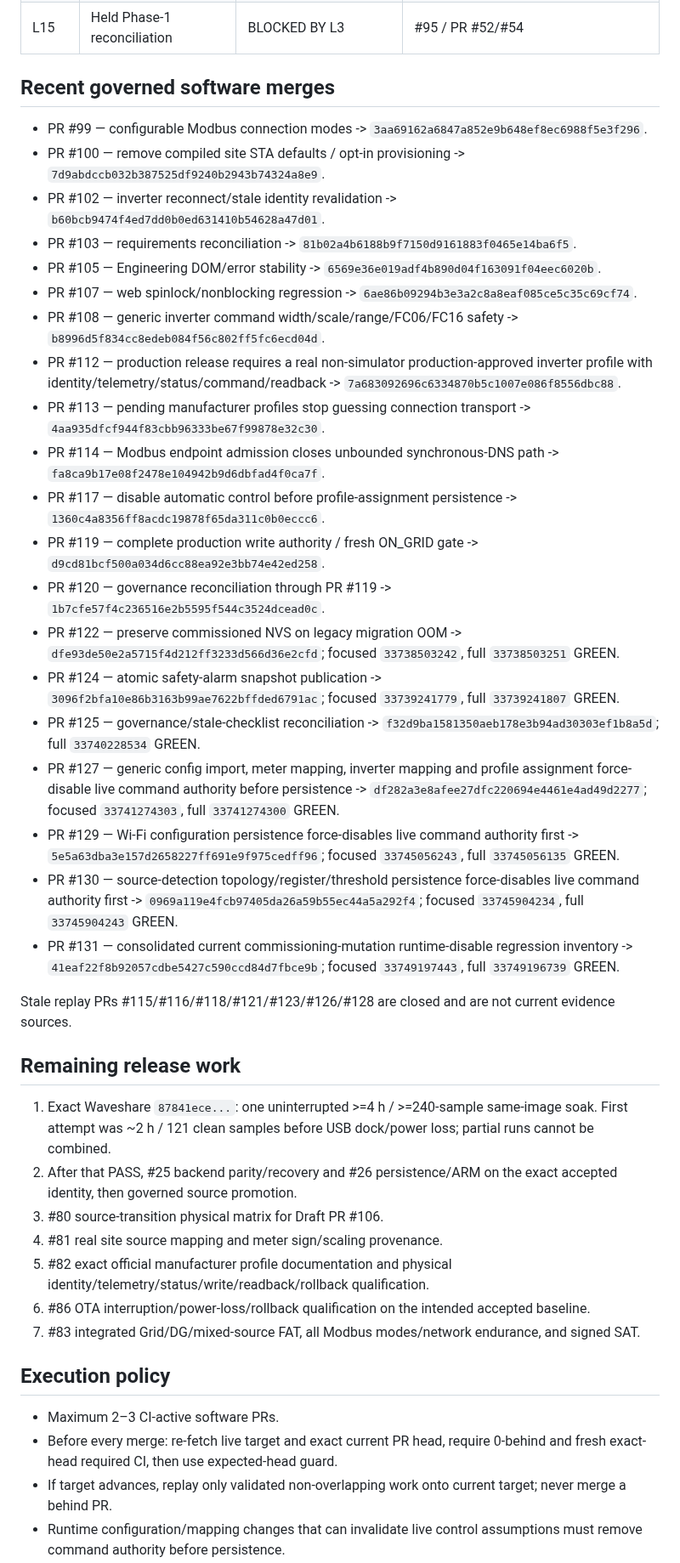
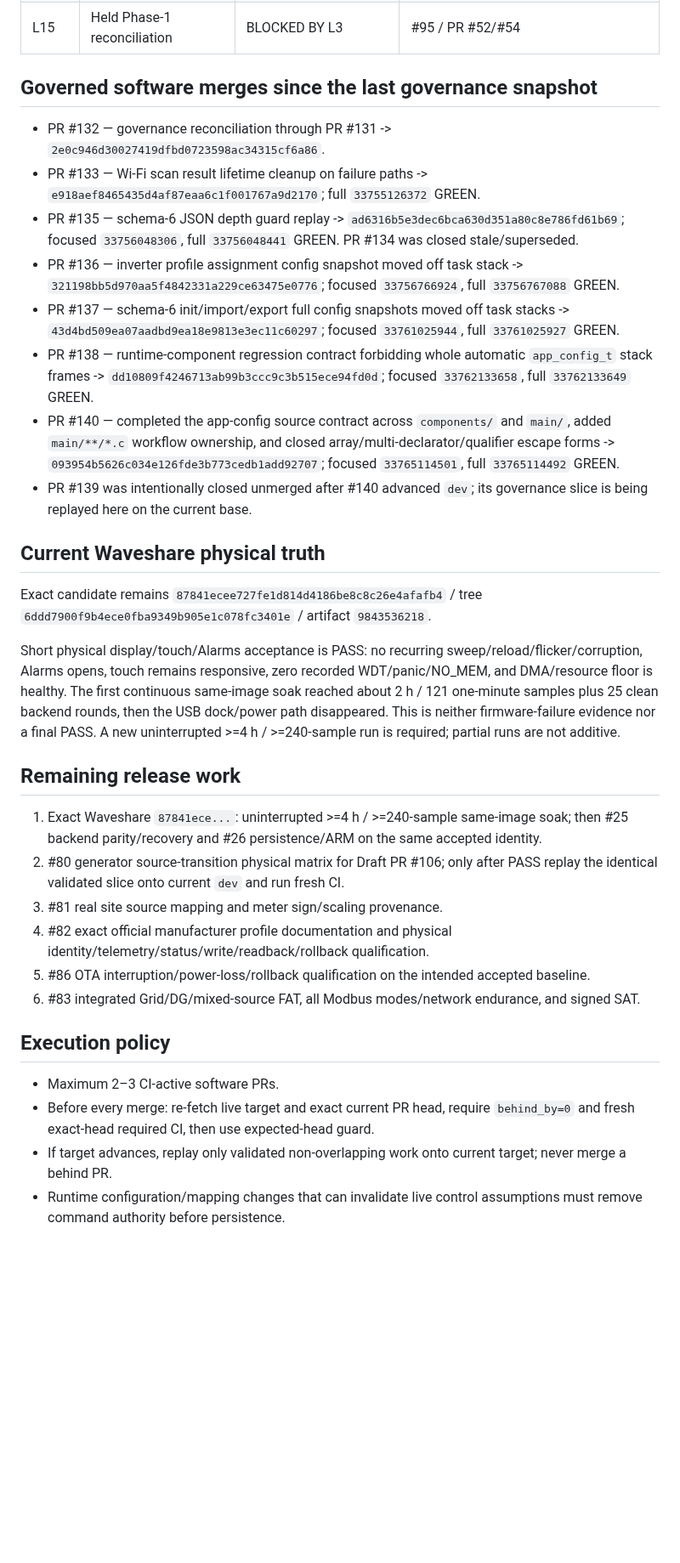
Before and after one commit to raohassandev/esp32_firmware, a Markdown page: PROGRAM_BOARD.md, the part around one of its changes. Shown at 85% size. Rendered like a GitHub page; blank space fills up the shorter version.

Commit message:
Governance: reconcile program board through PR #140

```diff
--- a/PROGRAM_BOARD.md
+++ b/PROGRAM_BOARD.md
@@ -20,45 +20,36 @@ Current `dev` snapshot: `41eaf22f8b92057cdbe5427c590ccd84d7fbce9b` after governe
 | L12 | Requirements closure audit | COMPLETE/CLOSED | #92 / PR #103 |
 | L15 | Held Phase-1 reconciliation | BLOCKED BY L3 | #95 / PR #52/#54 |
 
-## Recent governed software merges
+## Governed software merges since the last governance snapshot
 
-- PR #99 — configurable Modbus connection modes -> `3aa69162a6847a852e9b648ef8ec6988f5e3f296`.
-- PR #100 — remove compiled site STA defaults / opt-in provisioning -> `7d9abdccb032b387525df9240b2943b74324a8e9`.
-- PR #102 — inverter reconnect/stale identity revalidation -> `b60bcb9474f4ed7dd0b0ed631410b54628a47d01`.
-- PR #103 — requirements reconciliation -> `81b02a4b6188b9f7150d9161883f0465e14ba6f5`.
-- PR #105 — Engineering DOM/error stability -> `6569e36e019adf4b890d04f163091f04eec6020b`.
-- PR #107 — web spinlock/nonblocking regression -> `6ae86b09294b3e3a2c8a8eaf085ce5c35c69cf74`.
-- PR #108 — generic inverter command width/scale/range/FC06/FC16 safety -> `b8996d5f834cc8edeb084f56c802ff5fc6ecd04d`.
-- PR #112 — production release requires a real non-simulator production-approved inverter profile with identity/telemetry/status/command/readback -> `7a683092696c6334870b5c1007e086f8556dbc88`.
-- PR #113 — pending manufacturer profiles stop guessing connection transport -> `4aa935dfcf944f83cbb96333be67f99878e32c30`.
-- PR #114 — Modbus endpoint admission closes unbounded synchronous-DNS path -> `fa8ca9b17e08f2478e104942b9d6dbfad4f0ca7f`.
-- PR #117 — disable automatic control before profile-assignment persistence -> `1360c4a8356ff8acdc19878f65da311c0b0eccc6`.
-- PR #119 — complete production write authority / fresh ON_GRID gate -> `d9cd81bcf500a034d6cc88ea92e3bb74e42ed258`.
-- PR #120 — governance reconciliation through PR #119 -> `1b7cfe57f4c236516e2b5595f544c3524dcead0c`.
-- PR #122 — preserve commissioned NVS on legacy migration OOM -> `dfe93de50e2a5715f4d212ff3233d566d36e2cfd`; focused `33738503242`, full `33738503251` GREEN.
-- PR #124 — atomic safety-alarm snapshot publication -> `3096f2bfa10e86b3163b99ae7622bffded6791ac`; focused `33739241779`, full `33739241807` GREEN.
-- PR #125 — governance/stale-checklist reconciliation -> `f32d9ba1581350aeb178e3b94ad30303ef1b8a5d`; full `33740228534` GREEN.
-- PR #127 — generic config import, meter mapping, inverter mapping and profile assignment force-disable live command authority before persistence -> `df282a3e8afee27dfc220694e4461e4ad49d2277`; focused `33741274303`, full `33741274300` GREEN.
-- PR #129 — Wi-Fi configuration persistence force-disables live command authority first -> `5e5a63dba3e157d2658227ff691e9f975cedff96`; focused `33745056243`, full `33745056135` GREEN.
-- PR #130 — source-detection topology/register/threshold persistence force-disables live command authority first -> `0969a119e4fcb97405da26a59b55ec44a5a292f4`; focused `33745904234`, full `33745904243` GREEN.
-- PR #131 — consolidated current commissioning-mutation runtime-disable regression inventory -> `41eaf22f8b92057cdbe5427c590ccd84d7fbce9b`; focused `33749197443`, full `33749196739` GREEN.
+- PR #132 — governance reconciliation through PR #131 -> `2e0c946d30027419dfbd0723598ac34315cf6a86`.
+- PR #133 — Wi-Fi scan result lifetime cleanup on failure paths -> `e918aef8465435d4af87eaa6c1f001767a9d2170`; full `33755126372` GREEN.
+- PR #135 — schema-6 JSON depth guard replay -> `ad6316b5e3dec6bca630d351a80c8e786fd61b69`; focused `33756048306`, full `33756048441` GREEN. PR #134 was closed stale/superseded.
+- PR #136 — inverter profile assignment config snapshot moved off task stack -> `321198bb5d970aa5f4842331a229ce63475e0776`; focused `33756766924`, full `33756767088` GREEN.
+- PR #137 — schema-6 init/import/export full config snapshots moved off task stacks -> `43d4bd509ea07aadbd9ea18e9813e3ec11c60297`; focused `33761025944`, full `33761025927` GREEN.
+- PR #138 — runtime-component regression contract forbidding whole automatic `app_config_t` stack frames -> `dd10809f4246713ab99b3ccc9c3b515ece94fd0d`; focused `33762133658`, full `33762133649` GREEN.
+- PR #140 — completed the app-config source contract across `components/` and `main/`, added `main/**/*.c` workflow ownership, and closed array/multi-declarator/qualifier escape forms -> `093954b5626c034e126fde3b773cedb1add92707`; focused `33765114501`, full `33765114492` GREEN.
+- PR #139 was intentionally closed unmerged after #140 advanced `dev`; its governance slice is being replayed here on the current base.
 
-Stale replay PRs #115/#116/#118/#121/#123/#126/#128 are closed and are not current evidence sources.
+## Current Waveshare physical truth
+
+Exact candidate remains `87841ecee727fe1d814d4186be8c8c26e4afafb4` / tree `6ddd7900f9b4ece0fba9349b905e1c078fc3401e` / artifact `9843536218`.
+
+Short physical display/touch/Alarms acceptance is PASS: no recurring sweep/reload/flicker/corruption, Alarms opens, touch remains responsive, zero recorded WDT/panic/NO_MEM, and DMA/resource floor is healthy. The first continuous same-image soak reached about 2 h / 121 one-minute samples plus 25 clean backend rounds, then the USB dock/power path disappeared. This is neither firmware-failure evidence nor a final PASS. A new uninterrupted >=4 h / >=240-sample run is required; partial runs are not additive.
 
 ## Remaining release work
 
-1. Exact Waveshare `87841ece...`: one uninterrupted >=4 h / >=240-sample same-image soak. First attempt was ~2 h / 121 clean samples before USB dock/power loss; partial runs cannot be combined.
-2. After that PASS, #25 backend parity/recovery and #26 persistence/ARM on the exact accepted identity, then governed source promotion.
-3. #80 source-transition physical matrix for Draft PR #106.
-4. #81 real site source mapping and meter sign/scaling provenance.
-5. #82 exact official manufacturer profile documentation and physical identity/telemetry/status/write/readback/rollback qualification.
-6. #86 OTA interruption/power-loss/rollback qualification on the intended accepted baseline.
-7. #83 integrated Grid/DG/mixed-source FAT, all Modbus modes/network endurance, and signed SAT.
+1. Exact Waveshare `87841ece...`: uninterrupted >=4 h / >=240-sample same-image soak; then #25 backend parity/recovery and #26 persistence/ARM on the same accepted identity.
+2. #80 generator source-transition physical matrix for Draft PR #106; only after PASS replay the identical validated slice onto current `dev` and run fresh CI.
+3. #81 real site source mapping and meter sign/scaling provenance.
+4. #82 exact official manufacturer profile documentation and physical identity/telemetry/status/write/readback/rollback qualification.
+5. #86 OTA interruption/power-loss/rollback qualification on the intended accepted baseline.
+6. #83 integrated Grid/DG/mixed-source FAT, all Modbus modes/network endurance, and signed SAT.
 
 ## Execution policy
 
 - Maximum 2–3 CI-active software PRs.
-- Before every merge: re-fetch live target and exact current PR head, require 0-behind and fresh exact-head required CI, then use expected-head guard.
+- Before every merge: re-fetch live target and exact current PR head, require `behind_by=0` and fresh exact-head required CI, then use expected-head guard.
 - If target advances, replay only validated non-overlapping work onto current target; never merge a behind PR.
 - Runtime configuration/mapping changes that can invalidate live control assumptions must remove command authority before persistence.
 - No full-flash erase, NVS erase, guessed register/polarity/timing/protocol semantics, or production write from an unqualified profile.
```
Also changed, not shown: other parts of PROGRAM_BOARD.md (+4 -4 lines).
